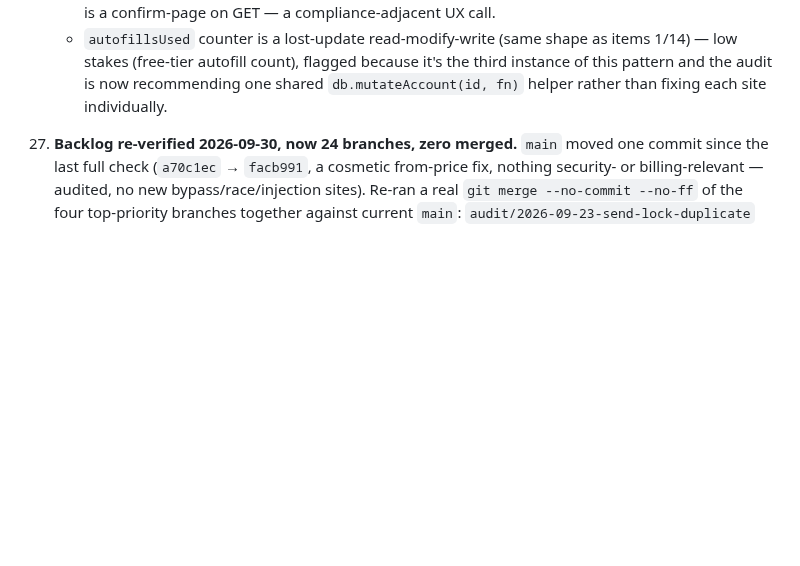
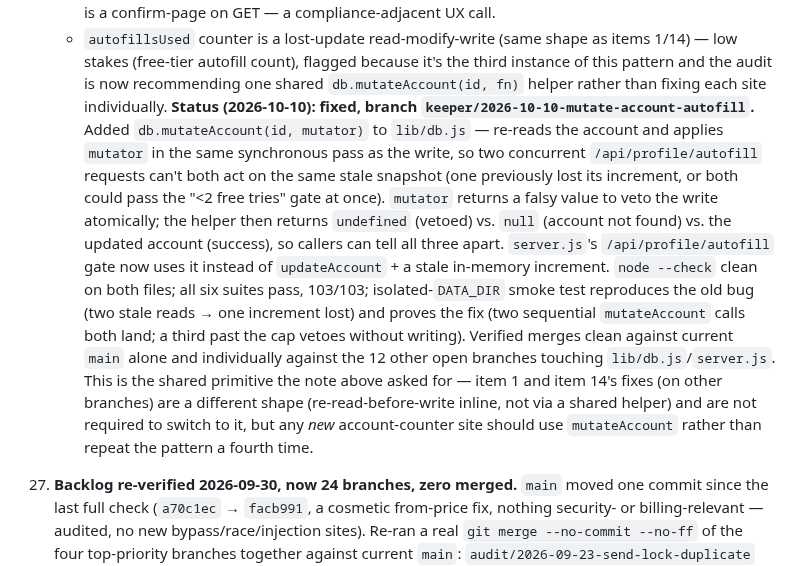
Before and after one commit to alijahandrew99-debug/teamzero, a Markdown page: ops/IMPROVEMENT-QUEUE.md, the part around the change. Rendered like a GitHub page; blank space fills up the shorter version.

```diff
--- a/ops/IMPROVEMENT-QUEUE.md
+++ b/ops/IMPROVEMENT-QUEUE.md
@@ -740,6 +740,24 @@ what shipped lives in `ops/KEEPER-LOG.md` and `ops/reports/`.
       low stakes (free-tier autofill count), flagged because it's the third instance of this
       pattern and the audit is now recommending one shared `db.mutateAccount(id, fn)` helper
       rather than fixing each site individually.
+      **Status (2026-10-10): fixed, branch `keeper/2026-10-10-mutate-account-autofill`.**
+      Added `db.mutateAccount(id, mutator)` to `lib/db.js` — re-reads the account and applies
+      `mutator` in the same synchronous pass as the write, so two concurrent
+      `/api/profile/autofill` requests can't both act on the same stale snapshot (one
+      previously lost its increment, or both could pass the "<2 free tries" gate at once).
+      `mutator` returns a falsy value to veto the write atomically; the helper then returns
+      `undefined` (vetoed) vs. `null` (account not found) vs. the updated account (success),
+      so callers can tell all three apart. `server.js`'s `/api/profile/autofill` gate now uses
+      it instead of `updateAccount` + a stale in-memory increment. `node --check` clean on both
+      files; all six suites pass, 103/103; isolated-`DATA_DIR` smoke test reproduces the old
+      bug (two stale reads → one increment lost) and proves the fix (two sequential
+      `mutateAccount` calls both land; a third past the cap vetoes without writing). Verified
+      merges clean against current `main` alone and individually against the 12 other open
+      branches touching `lib/db.js`/`server.js`. This is the shared primitive the note above
+      asked for — item 1 and item 14's fixes (on other branches) are a different shape
+      (re-read-before-write inline, not via a shared helper) and are not required to switch to
+      it, but any *new* account-counter site should use `mutateAccount` rather than repeat the
+      pattern a fourth time.
 
 27. **Backlog re-verified 2026-09-30, now 24 branches, zero merged.** `main` moved one commit
     since the last full check (`a70c1ec` → `facb991`, a cosmetic from-price fix, nothing
```
Also changed, not shown: ops/KEEPER-LOG.md (+2 -0 lines), ops/reports/2026-10-10.md (added, +76 -0 lines).
